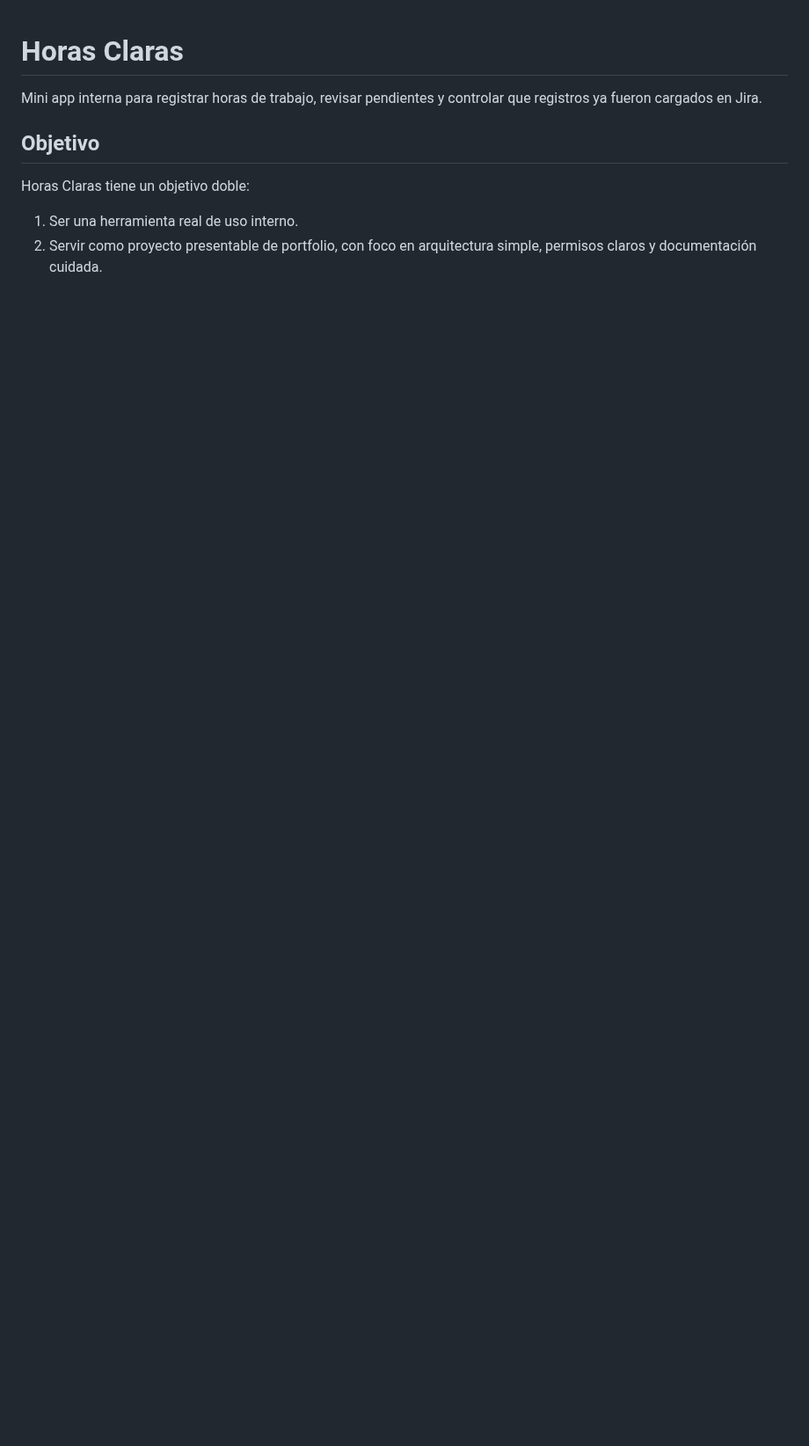
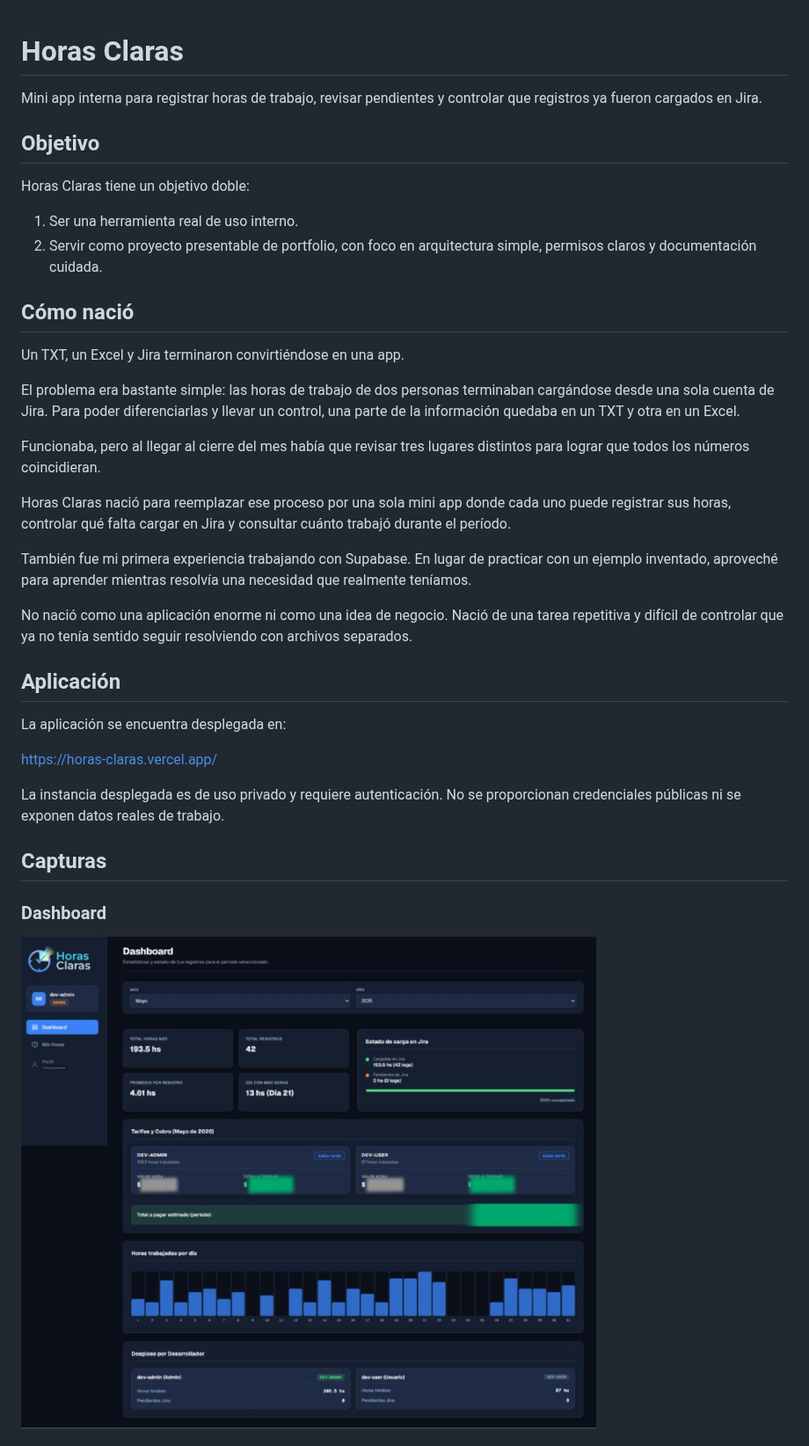
Before and after one commit to nicoKaminski/horas-claras, a Markdown page: README.md, the part around one of its changes. Shown at 88% size. GitHub-like rendering; pictures changed too: docs/images/dashboard.jpg (added); blank space fills up the shorter version.

Commit message:
docs(readme): update readme

```diff
--- a/README.md
+++ b/README.md
@@ -8,3 +8,32 @@ Horas Claras tiene un objetivo doble:
 
 1. Ser una herramienta real de uso interno.
 2. Servir como proyecto presentable de portfolio, con foco en arquitectura simple, permisos claros y documentación cuidada.
+
+## Cómo nació
+
+Un TXT, un Excel y Jira terminaron convirtiéndose en una app.
+
+El problema era bastante simple: las horas de trabajo de dos personas terminaban cargándose desde una sola cuenta de Jira. Para poder diferenciarlas y llevar un control, una parte de la información quedaba en un TXT y otra en un Excel.
+
+Funcionaba, pero al llegar al cierre del mes había que revisar tres lugares distintos para lograr que todos los números coincidieran.
+
+Horas Claras nació para reemplazar ese proceso por una sola mini app donde cada uno puede registrar sus horas, controlar qué falta cargar en Jira y consultar cuánto trabajó durante el período.
+
+También fue mi primera experiencia trabajando con Supabase. En lugar de practicar con un ejemplo inventado, aproveché para aprender mientras resolvía una necesidad que realmente teníamos.
+
+No nació como una aplicación enorme ni como una idea de negocio. Nació de una tarea repetitiva y difícil de controlar que ya no tenía sentido seguir resolviendo con archivos separados.
+
+## Aplicación
+
+La aplicación se encuentra desplegada en:
+
+[https://horas-claras.vercel.app/](https://horas-claras.vercel.app/)
+
+La instancia desplegada es de uso privado y requiere autenticación. No se proporcionan credenciales públicas ni se exponen datos reales de trabajo.
+
+## Capturas
+
+### Dashboard
+
+![Dashboard de Horas Claras](./docs/images/dashboard.jpg)
+
```
Also changed, not shown: other parts of README.md (+7 -4 lines), docs/images/registro-horas.jpg (added).
